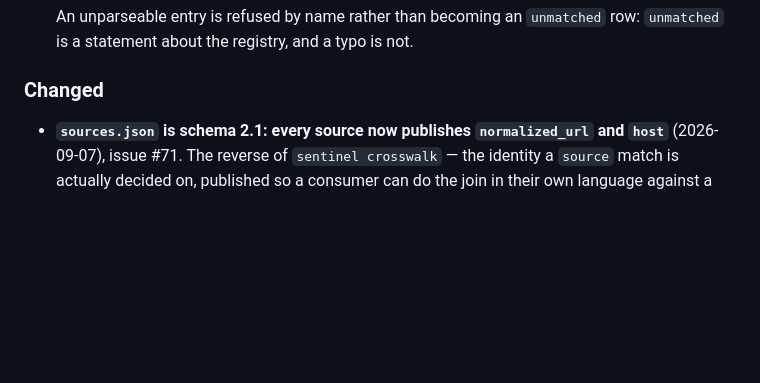
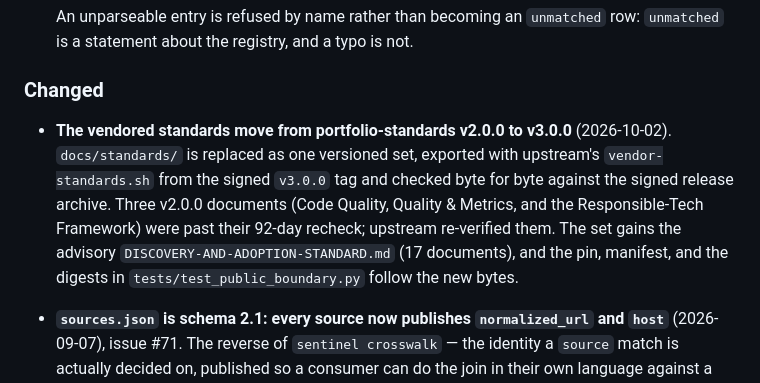
Before and after one commit to ChelseaKR/id-churn-sentinel, a Markdown page: CHANGELOG.md, the part around the change. Drawn GitHub-style; blank space fills up the shorter version.

Commit message:
docs: record the move to portfolio-standards v3.0.0
The README's standards section names the v3.0.0 projection, and the
changelog records the move under Unreleased.

```diff
--- a/CHANGELOG.md
+++ b/CHANGELOG.md
@@ -218,6 +218,14 @@ a pre-1.0 technical alpha, and everything below has landed on `main` untagged.
   is a statement about the registry, and a typo is not.
 
 ### Changed
+
+- **The vendored standards move from portfolio-standards v2.0.0 to v3.0.0** (2026-10-02).
+  `docs/standards/` is replaced as one versioned set, exported with upstream's
+  `vendor-standards.sh` from the signed `v3.0.0` tag and checked byte for byte against the
+  signed release archive. Three v2.0.0 documents (Code Quality, Quality & Metrics, and the
+  Responsible-Tech Framework) were past their 92-day recheck; upstream re-verified them. The
+  set gains the advisory `DISCOVERY-AND-ADOPTION-STANDARD.md` (17 documents), and the pin,
+  manifest, and the digests in `tests/test_public_boundary.py` follow the new bytes.
 
 - **`sources.json` is schema 2.1: every source now publishes `normalized_url` and `host`**
   (2026-09-07), issue #71. The reverse of `sentinel crosswalk` — the identity a `source` match
```
Also changed, not shown: README.md (+1 -1 lines).
